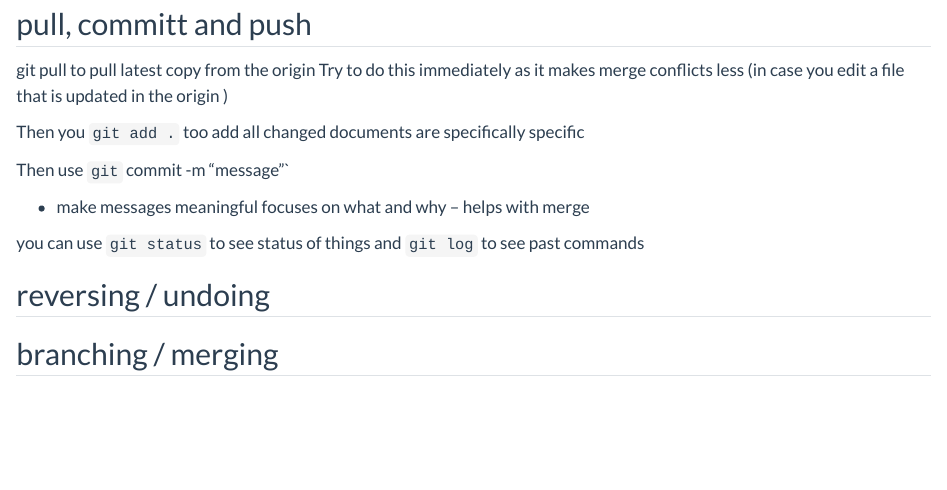
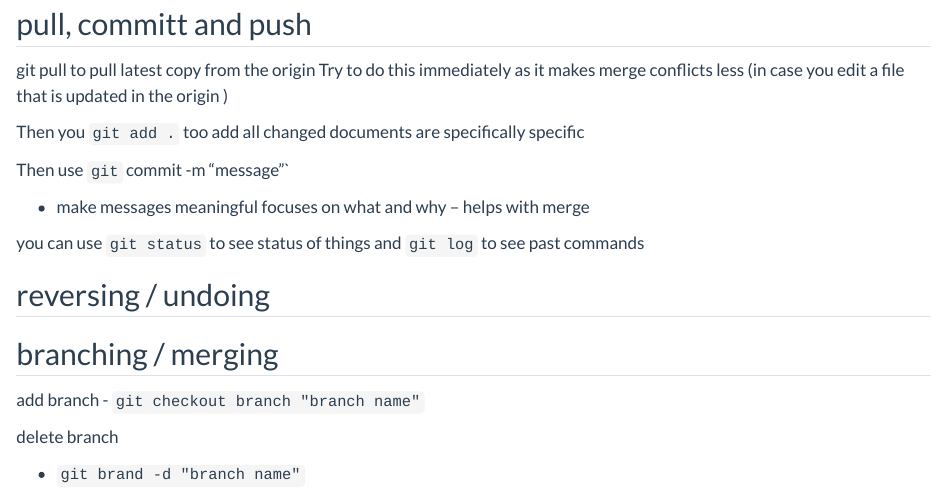
Before and after one commit to alejandrohagan/learningR, a Quarto document (github.qmd): the page in a window 1100 px wide, from 900 px down. Rendered offline with R 4.5, knitr and Pandoc in place of Quarto, with nearby package versions; some code elsewhere in the file could not run offline.

Commit message:
updated git chapter with branch options

```diff
--- a/github.qmd
+++ b/github.qmd
@@ -53,3 +53,10 @@ you can use `git status` to see status of things and `git log` to see past comma
 ## reversing / undoing
 
 ## branching / merging
+
+add branch
+-   `git checkout branch "branch name"`
+
+delete branch
+
+-   `git brand -d "branch name"`
```
